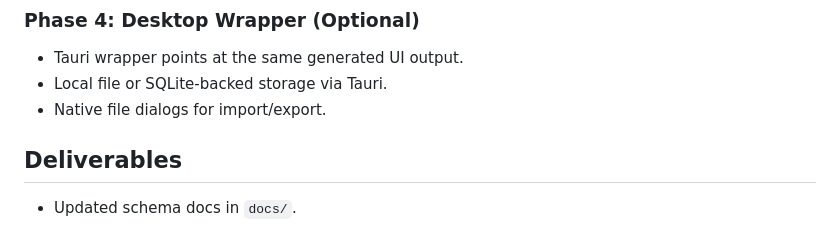
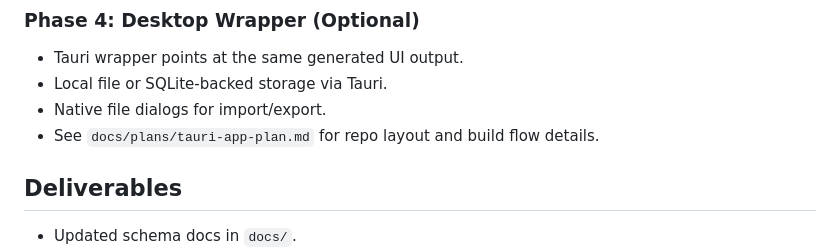
Before and after one commit to linkml/linkml-browser, a Markdown page: docs/plans/curation-overview-plan.md, the part around the change. Drawn GitHub-style.

Commit message:
Add Tauri app plan

```diff
--- a/docs/plans/curation-overview-plan.md
+++ b/docs/plans/curation-overview-plan.md
@@ -55,6 +55,7 @@
 - Tauri wrapper points at the same generated UI output.
 - Local file or SQLite-backed storage via Tauri.
 - Native file dialogs for import/export.
+- See `docs/plans/tauri-app-plan.md` for repo layout and build flow details.
 
 ## Deliverables
 - Updated schema docs in `docs/`.
```
Also changed, not shown: docs/plans/tauri-app-plan.md (added, +84 -0 lines).
